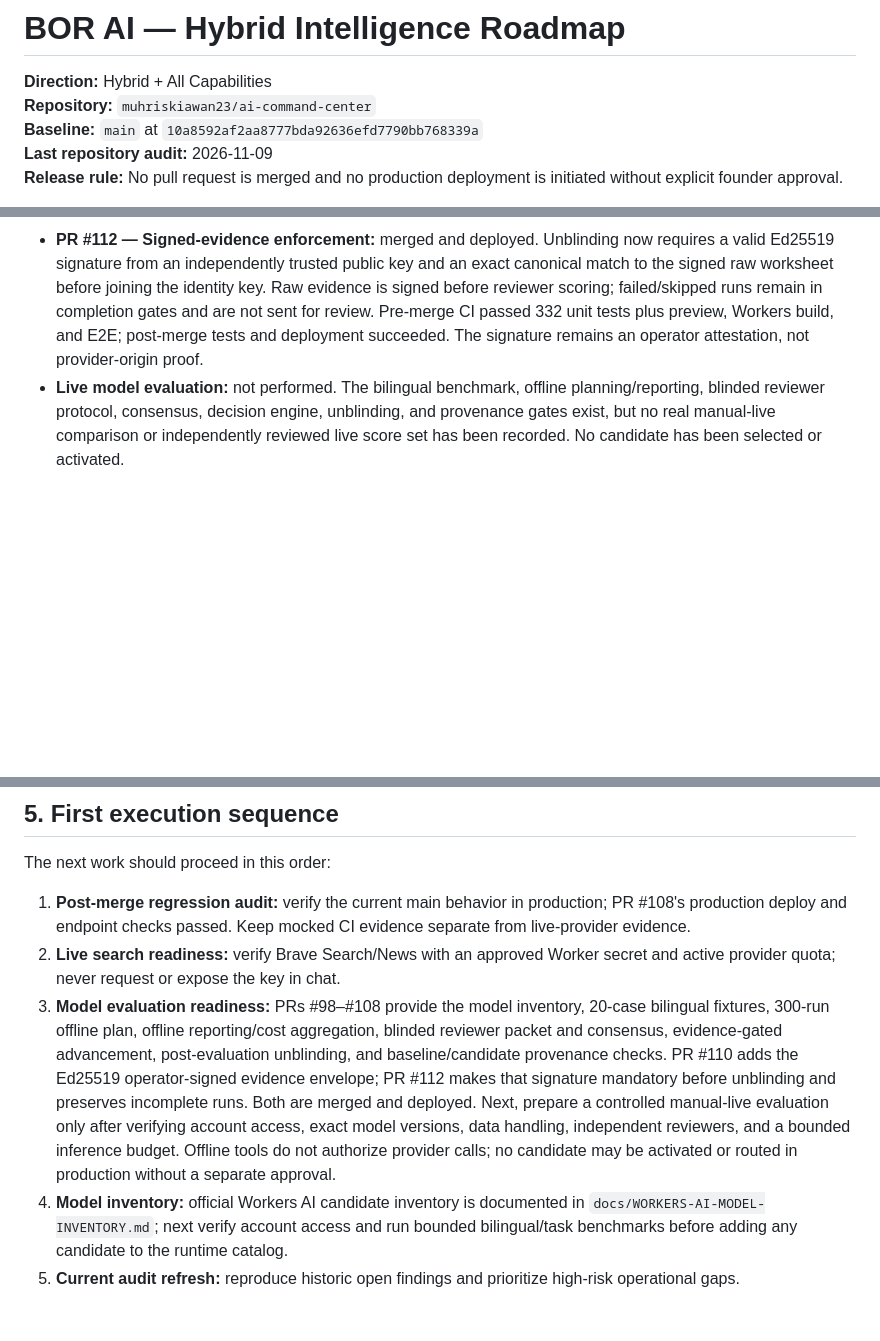
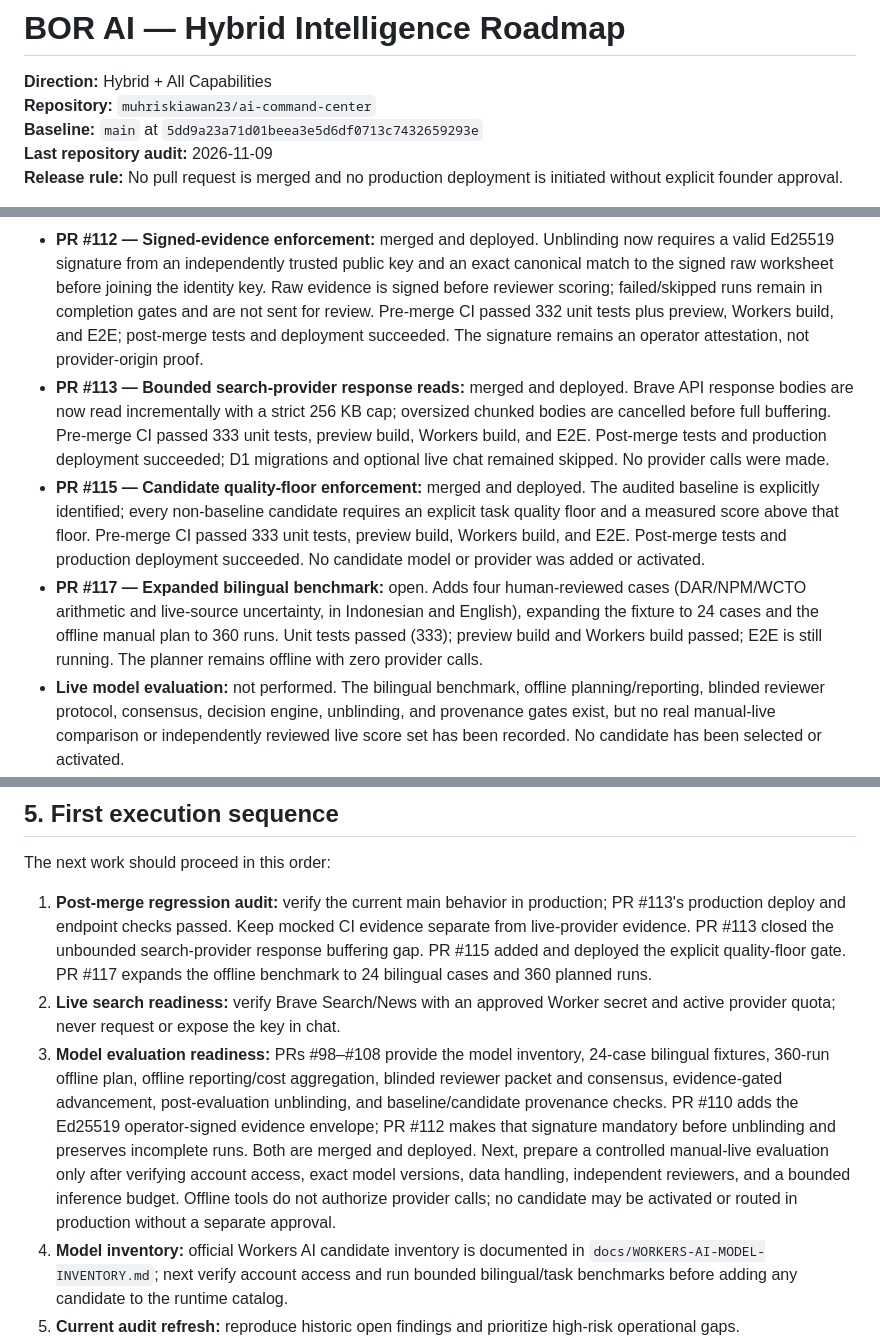
Before and after one commit to muhriskiawan23/ai-command-center, a Markdown page: docs/ROADMAP.md, 3 parts joined by grey strips. Rendered like a GitHub page; blank space fills up the shorter version.

Commit message:
docs(roadmap): record PR115 release and 24-case benchmark

```diff
--- a/docs/ROADMAP.md
+++ b/docs/ROADMAP.md
@@ -2,7 +2,7 @@
 
 **Direction:** Hybrid + All Capabilities
 **Repository:** `muhriskiawan23/ai-command-center`
-**Baseline:** `main` at `10a8592af2aa8777bda92636efd7790bb768339a`
+**Baseline:** `main` at `5dd9a23a71d01beea3e5d6df0713c7432659293e`
 **Last repository audit:** 2026-11-09
 **Release rule:** No pull request is merged and no production deployment is initiated without explicit founder approval.
 
@@ -40,6 +40,9 @@ The objective is not to claim that BOR AI is already better than ChatGPT, Claude
 - **PR #108 — Evidence provenance consistency:** merged and deployed. Candidate and baseline evidence must each use one consistent model ID, model version, provider, and routing-policy version; unknown model roles are rejected. The evaluation planner now emits the normalized `baseline` / `candidate` roles and preserves candidate profiles separately.
 - **PR #110 — Signed evaluation evidence:** merged and deployed. Adds operator-signed Ed25519 evidence envelopes, canonical payload hashing, signer key fingerprints, and offline verification. The 325-test suite, preview build, Workers build, and E2E passed before merge; post-merge tests and deployment also succeeded. The signer attests to the record; this does not establish provider-origin authenticity.
 - **PR #112 — Signed-evidence enforcement:** merged and deployed. Unblinding now requires a valid Ed25519 signature from an independently trusted public key and an exact canonical match to the signed raw worksheet before joining the identity key. Raw evidence is signed before reviewer scoring; failed/skipped runs remain in completion gates and are not sent for review. Pre-merge CI passed 332 unit tests plus preview, Workers build, and E2E; post-merge tests and deployment succeeded. The signature remains an operator attestation, not provider-origin proof.
+- **PR #113 — Bounded search-provider response reads:** merged and deployed. Brave API response bodies are now read incrementally with a strict 256 KB cap; oversized chunked bodies are cancelled before full buffering. Pre-merge CI passed 333 unit tests, preview build, Workers build, and E2E. Post-merge tests and production deployment succeeded; D1 migrations and optional live chat remained skipped. No provider calls were made.
+- **PR #115 — Candidate quality-floor enforcement:** merged and deployed. The audited baseline is explicitly identified; every non-baseline candidate requires an explicit task quality floor and a measured score above that floor. Pre-merge CI passed 333 unit tests, preview build, Workers build, and E2E. Post-merge tests and production deployment succeeded. No candidate model or provider was added or activated.
+- **PR #117 — Expanded bilingual benchmark:** open. Adds four human-reviewed cases (DAR/NPM/WCTO arithmetic and live-source uncertainty, in Indonesian and English), expanding the fixture to 24 cases and the offline manual plan to 360 runs. Unit tests passed (333); preview build and Workers build passed; E2E is still running. The planner remains offline with zero provider calls.
 - **Live model evaluation:** not performed. The bilingual benchmark, offline planning/reporting, blinded reviewer protocol, consensus, decision engine, unblinding, and provenance gates exist, but no real manual-live comparison or independently reviewed live score set has been recorded. No candidate has been selected or activated.
 - **Live Brave provider verification:** status remains unverified until a controlled request confirms `BRAVE_SEARCH_API_KEY`, active plan/quota and successful live results. Never place the key in chat, source code, GitHub issues, or browser code.
 - **Second model provider:** none is active. Provider selection, budget, data policy, consent, and rollback must be approved before a provider pilot.
@@ -256,9 +259,9 @@ Acceptance:
 
 The next work should proceed in this order:
 
-1. **Post-merge regression audit:** verify the current main behavior in production; PR #108's production deploy and endpoint checks passed. Keep mocked CI evidence separate from live-provider evidence.
+1. **Post-merge regression audit:** verify the current main behavior in production; PR #113's production deploy and endpoint checks passed. Keep mocked CI evidence separate from live-provider evidence. PR #113 closed the unbounded search-provider response buffering gap. PR #115 added and deployed the explicit quality-floor gate. PR #117 expands the offline benchmark to 24 bilingual cases and 360 planned runs.
 2. **Live search readiness:** verify Brave Search/News with an approved Worker secret and active provider quota; never request or expose the key in chat.
-3. **Model evaluation readiness:** PRs #98–#108 provide the model inventory, 20-case bilingual fixtures, 300-run offline plan, offline reporting/cost aggregation, blinded reviewer packet and consensus, evidence-gated advancement, post-evaluation unblinding, and baseline/candidate provenance checks. PR #110 adds the Ed25519 operator-signed evidence envelope; PR #112 makes that signature mandatory before unblinding and preserves incomplete runs. Both are merged and deployed. Next, prepare a controlled manual-live evaluation only after verifying account access, exact model versions, data handling, independent reviewers, and a bounded inference budget. Offline tools do not authorize provider calls; no candidate may be activated or routed in production without a separate approval.
+3. **Model evaluation readiness:** PRs #98–#108 provide the model inventory, 24-case bilingual fixtures, 360-run offline plan, offline reporting/cost aggregation, blinded reviewer packet and consensus, evidence-gated advancement, post-evaluation unblinding, and baseline/candidate provenance checks. PR #110 adds the Ed25519 operator-signed evidence envelope; PR #112 makes that signature mandatory before unblinding and preserves incomplete runs. Both are merged and deployed. Next, prepare a controlled manual-live evaluation only after verifying account access, exact model versions, data handling, independent reviewers, and a bounded inference budget. Offline tools do not authorize provider calls; no candidate may be activated or routed in production without a separate approval.
 4. **Model inventory:** official Workers AI candidate inventory is documented in `docs/WORKERS-AI-MODEL-INVENTORY.md`; next verify account access and run bounded bilingual/task benchmarks before adding any candidate to the runtime catalog.
 5. **Current audit refresh:** reproduce historic open findings and prioritize high-risk operational gaps.
 6. **Multimodal and sandbox prototypes:** run isolated technical spikes only after model/provider capability, privacy and cost are verified.
```
Also changed, not shown: other parts of docs/ROADMAP.md (+2 -2 lines).
